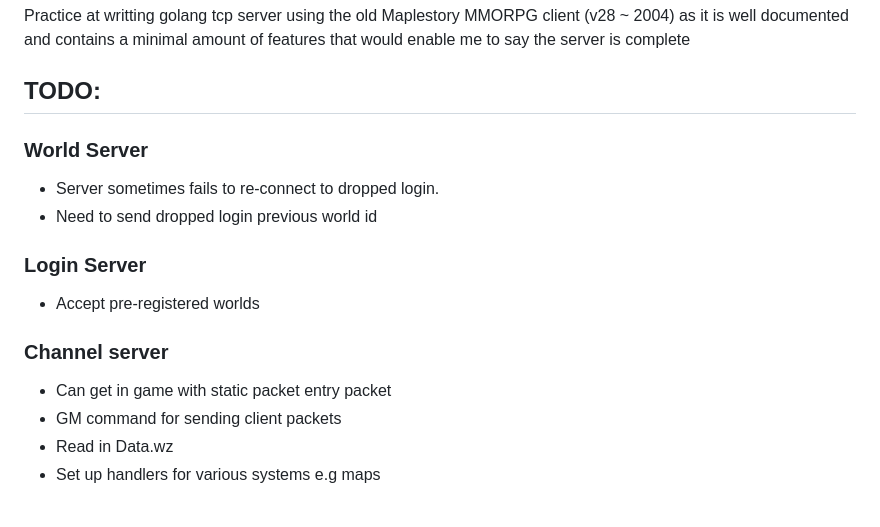
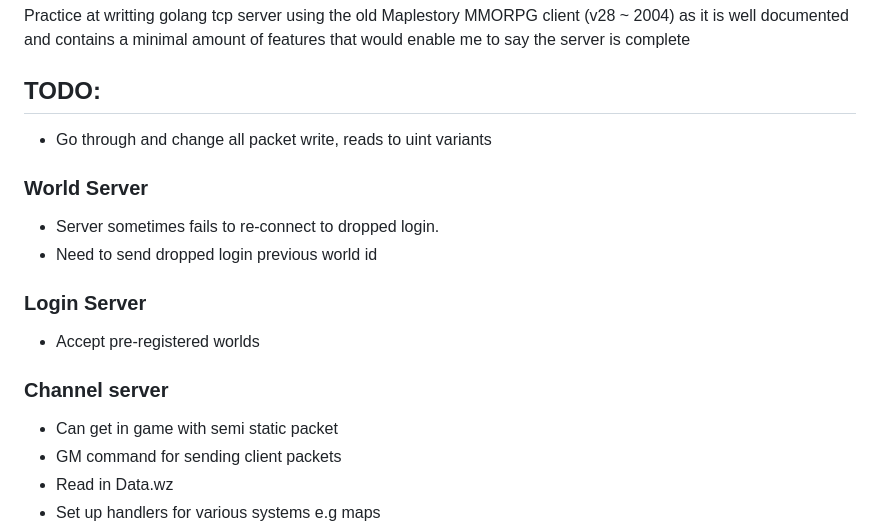
Before and after one commit to Hucaru/Valhalla, a Markdown page: README.md, the part around the change. Rendered like a GitHub page; blank space fills up the shorter version.

```diff
--- a/README.md
+++ b/README.md
@@ -2,6 +2,7 @@
 Practice at writting golang tcp server using the old Maplestory MMORPG client (v28 ~ 2004) as it is well documented and contains a minimal amount of features that would enable me to say the server is complete
 
 ## TODO:
+- Go through and change all packet write, reads to uint variants
 ### World Server
 - Server sometimes fails to re-connect to dropped login.
 - Need to send dropped login previous world id
@@ -10,7 +11,7 @@ Practice at writting golang tcp server using the old Maplestory MMORPG client (v
 - Accept pre-registered worlds
 
 ### Channel server
-- Can get in game with static packet entry packet
+- Can get in game with semi static packet
 - GM command for sending client packets
 - Read in Data.wz
 - Set up handlers for various systems e.g maps
```
Also changed, not shown: images/ingame.png (added), 8 other files.
